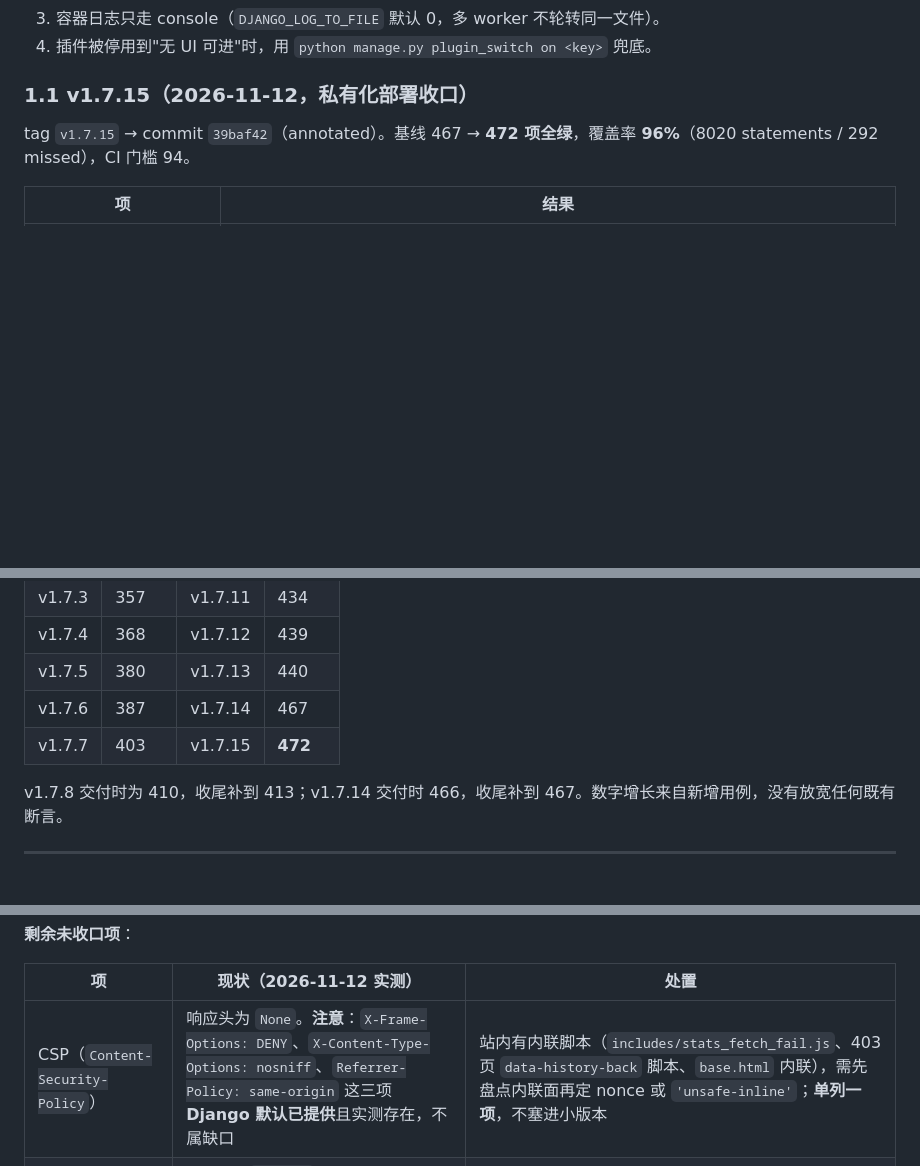
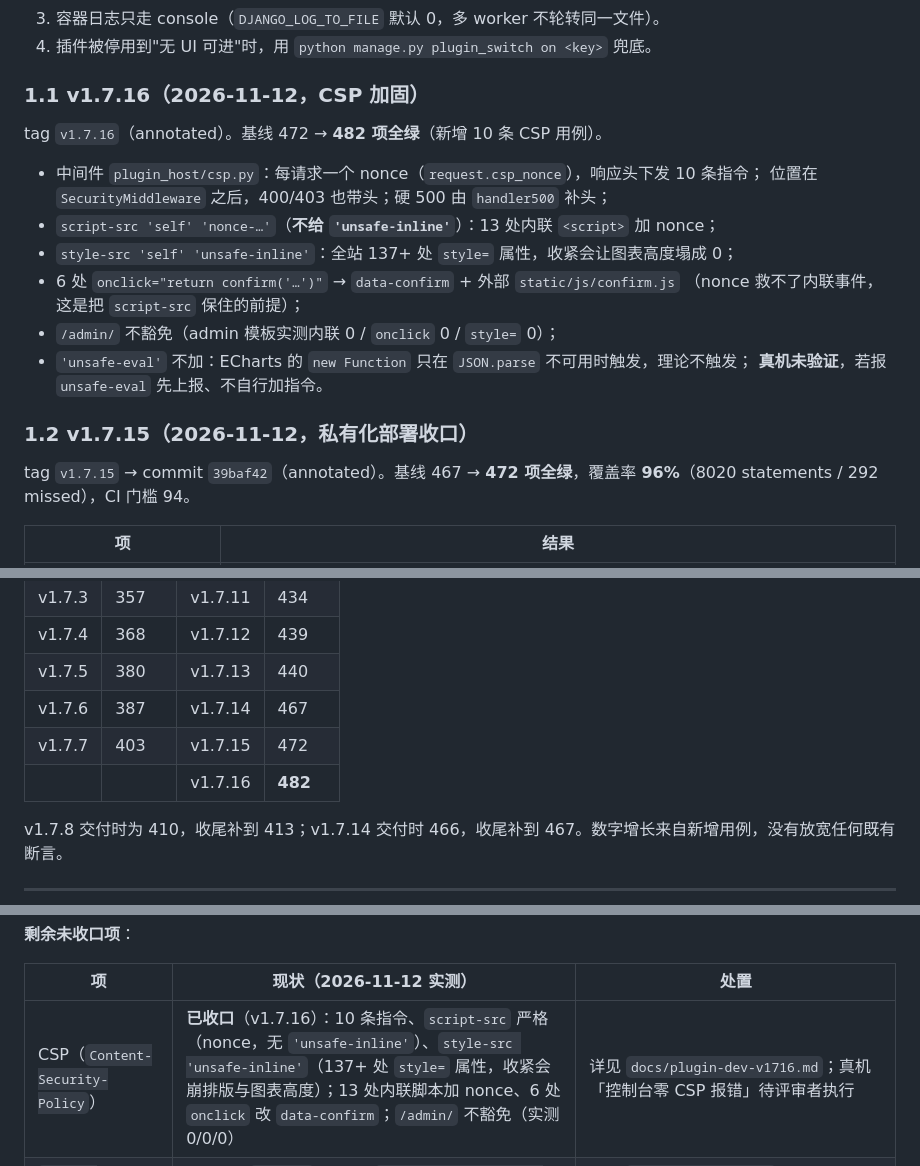
Before and after one commit to yuschu/Constellatio, a Markdown page: docs/release-notes.md, 3 parts joined by grey strips. Drawn GitHub-style; blank space fills up the shorter version.

```diff
--- a/docs/release-notes.md
+++ b/docs/release-notes.md
@@ -21,7 +21,21 @@
 3. 容器日志只走 console（`DJANGO_LOG_TO_FILE` 默认 0，多 worker 不轮转同一文件）。
 4. 插件被停用到"无 UI 可进"时，用 `python manage.py plugin_switch on <key>` 兜底。
 
-### 1.1 v1.7.15（2026-11-12，私有化部署收口）
+### 1.1 v1.7.16（2026-11-12，CSP 加固）
+
+tag `v1.7.16`（annotated）。基线 472 → **482 项全绿**（新增 10 条 CSP 用例）。
+
+- 中间件 `plugin_host/csp.py`：每请求一个 nonce（`request.csp_nonce`），响应头下发 10 条指令；
+  位置在 `SecurityMiddleware` 之后，400/403 也带头；硬 500 由 `handler500` 补头；
+- `script-src 'self' 'nonce-…'`（**不给 `'unsafe-inline'`**）：13 处内联 `<script>` 加 nonce；
+- `style-src 'self' 'unsafe-inline'`：全站 137+ 处 `style=` 属性，收紧会让图表高度塌成 0；
+- 6 处 `onclick="return confirm('…')"` → `data-confirm` + 外部 `static/js/confirm.js`
+  （nonce 救不了内联事件，这是把 `script-src` 保住的前提）；
+- `/admin/` 不豁免（admin 模板实测内联 0 / `onclick` 0 / `style=` 0）；
+- `'unsafe-eval'` 不加：ECharts 的 `new Function` 只在 `JSON.parse` 不可用时触发，理论不触发；
+  **真机未验证**，若报 `unsafe-eval` 先上报、不自行加指令。
+
+### 1.2 v1.7.15（2026-11-12，私有化部署收口）
 
 tag `v1.7.15` → commit `39baf42`（annotated）。基线 467 → **472 项全绿**，覆盖率 **96%**（8020 statements / 292 missed），CI 门槛 94。
 
@@ -99,7 +113,8 @@ tag `v1.7.15` → commit `39baf42`（annotated）。基线 467 → **472 项全
 | v1.7.4 | 368 | v1.7.12 | 439 |
 | v1.7.5 | 380 | v1.7.13 | 440 |
 | v1.7.6 | 387 | v1.7.14 | 467 |
-| v1.7.7 | 403 | v1.7.15 | **472** |
+| v1.7.7 | 403 | v1.7.15 | 472 |
+| | | v1.7.16 | **482** |
 
 v1.7.8 交付时为 410，收尾补到 413；v1.7.14 交付时 466，收尾补到 467。数字增长来自新增用例，没有放宽任何既有断言。
 
@@ -147,7 +162,7 @@ v1.7.8 交付时为 410，收尾补到 413；v1.7.14 交付时 466，收尾补
 
 | 项 | 现状（2026-11-12 实测） | 处置 |
 |---|---|---|
-| CSP（`Content-Security-Policy`） | 响应头为 `None`。**注意**：`X-Frame-Options: DENY`、`X-Content-Type-Options: nosniff`、`Referrer-Policy: same-origin` 这三项 **Django 默认已提供**且实测存在，不属缺口 | 站内有内联脚本（`includes/stats_fetch_fail.js`、403 页 `data-history-back` 脚本、`base.html` 内联），需先盘点内联面再定 nonce 或 `'unsafe-inline'`；**单列一项**，不塞进小版本 |
+| CSP（`Content-Security-Policy`） | **已收口**（v1.7.16）：10 条指令、`script-src` 严格（nonce，无 `'unsafe-inline'`）、`style-src 'unsafe-inline'`（137+ 处 `style=` 属性，收紧会崩排版与图表高度）；13 处内联脚本加 nonce、6 处 `onclick` 改 `data-confirm`；`/admin/` 不豁免（实测 0/0/0） | 详见 `docs/plugin-dev-v1716.md`；真机「控制台零 CSP 报错」待评审者执行 |
 | `docker-compose.yml` 的 `SECRET_KEY` 默认值 | **已收口**（`39baf42`）：原写 `${SECRET_KEY:-django-insecure-compose-default-change-me}`，让 7.2 的硬要求在 compose 部署下永不触发，而默认值公开在仓库里 | 已改 `${SECRET_KEY:?...}`；实测无 key 时 `docker compose config` 报 `required variable SECRET_KEY is missing a value`（exit=1），带 key 解析通过 |
 
 验收口径：离线化后断网加载走一遍全站；登出改 POST 后 GET 必须 405；生产模式缺 key 必须拒绝启动；`check --deploy` 零告警的前提是 `DJANGO_DEBUG=0` + 真随机 50 位 key + `DJANGO_HTTPS=1` + `DJANGO_SSL_REDIRECT=1`（默认 HTTP 配置下 W004/W008/W012/W016 四条告警是设计预期，不是故障）。
```
Also changed, not shown: docs/plugin-dev-v1716.md (added, +149 -0 lines).
